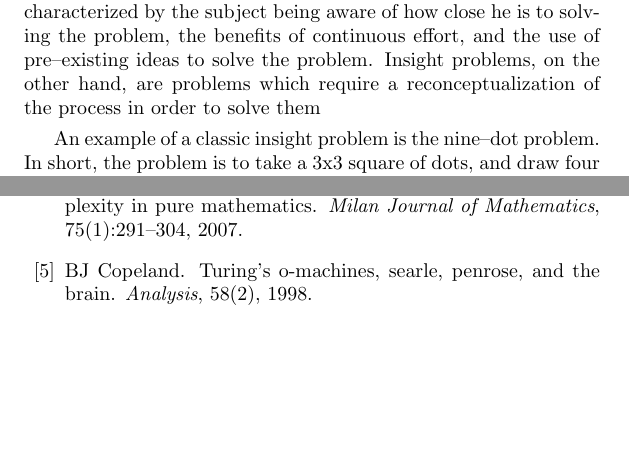
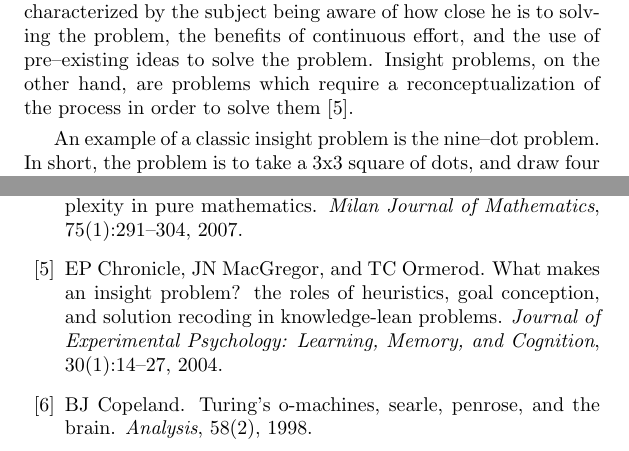
Before and after one commit to johnnyb/eandm-book, a LaTeX thesis (Book.tex, which reads Bartlett1.tex): two parts of pages 44 and 56 of 109, joined at a grey line, cut so that both start at the same text, the shorter picture padded with empty space. Compiled offline with pdfLaTeX.

Commit message:
Fixed citation problem

```diff
--- a/Bartlett1.tex
+++ b/Bartlett1.tex
@@ -169,7 +169,7 @@ Once an axiom is known, however, then the computation of halters and non--halter
 
 Now that we have spent some time investigating computability theory, we will attempt to relate this theory to problems in cognitive science --- namely problem--solving for insight problems.
 
-Cognitive science usually breaks problem--solving into two broad categories --- analysis problems and insight problems.  Analysis problem are problems which can be solved using a known algorithm or set of known heuristics.  Analysis problems are usually characterized by the subject being aware of how close he is to solving the problem, the benefits of continuous effort, and the use of pre--existing ideas to solve the problem.  Insight problems, on the other hand, are problems which require a reconceptualization of the process in order to solve them \cite[{chronicle_et_al_2004}.
+Cognitive science usually breaks problem--solving into two broad categories --- analysis problems and insight problems.  Analysis problem are problems which can be solved using a known algorithm or set of known heuristics.  Analysis problems are usually characterized by the subject being aware of how close he is to solving the problem, the benefits of continuous effort, and the use of pre--existing ideas to solve the problem.  Insight problems, on the other hand, are problems which require a reconceptualization of the process in order to solve them \cite{chronicle_et_al_2004}.
 
 An example of a classic insight problem is the nine--dot problem.  In short, the problem is to take a 3x3 square of dots, and draw four lines that connect every dot without picking up your pencil.  In order to solve the puzzle, the person must realize that the solution is to extend one of the lines beyond the confines of the box, and make a ``non--dot turn.''  This reconceptualization of the problem is rare, the subject cannot gauge their own progress, and continuous effort is usually not as helpful as taking breaks.
 
```
